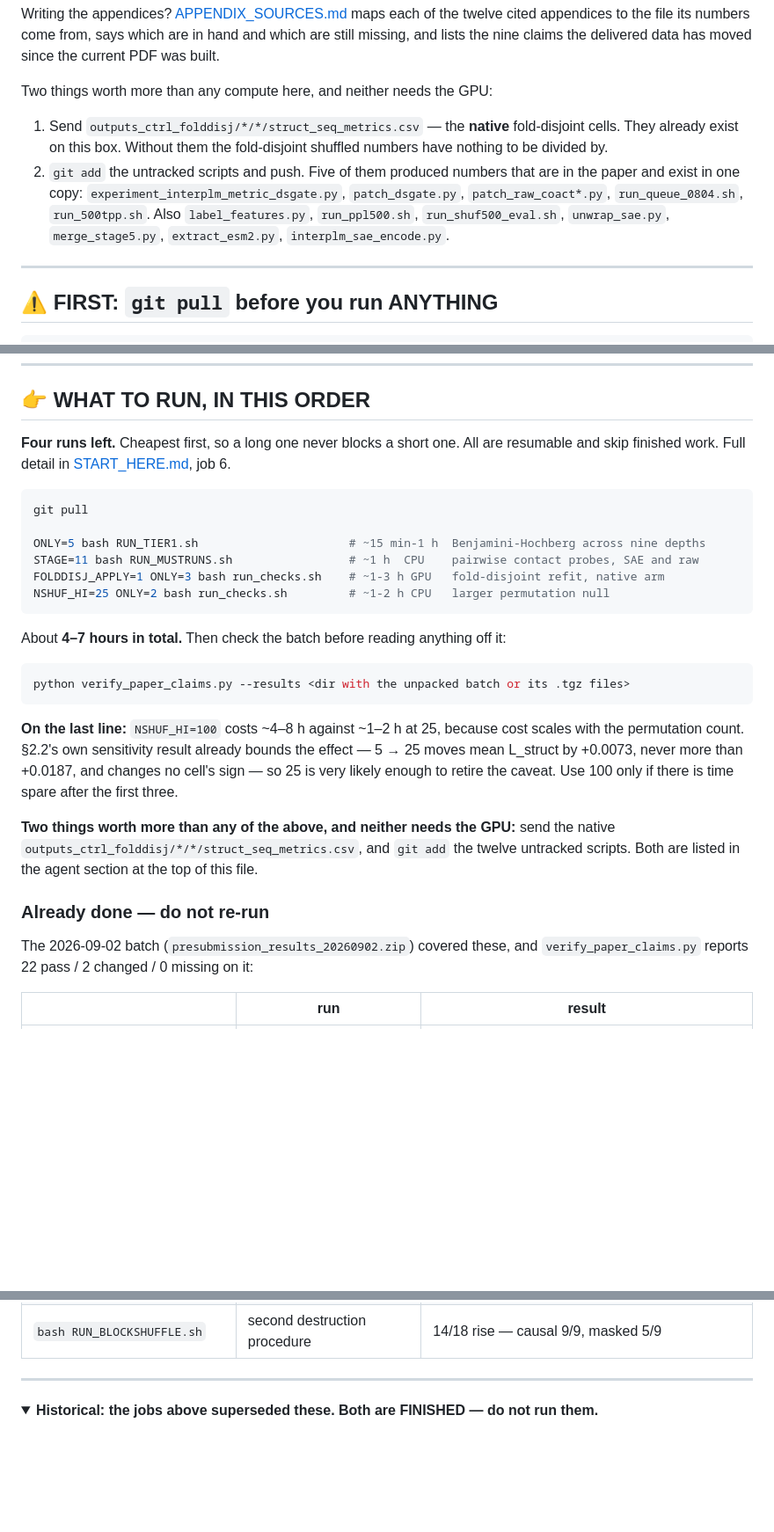
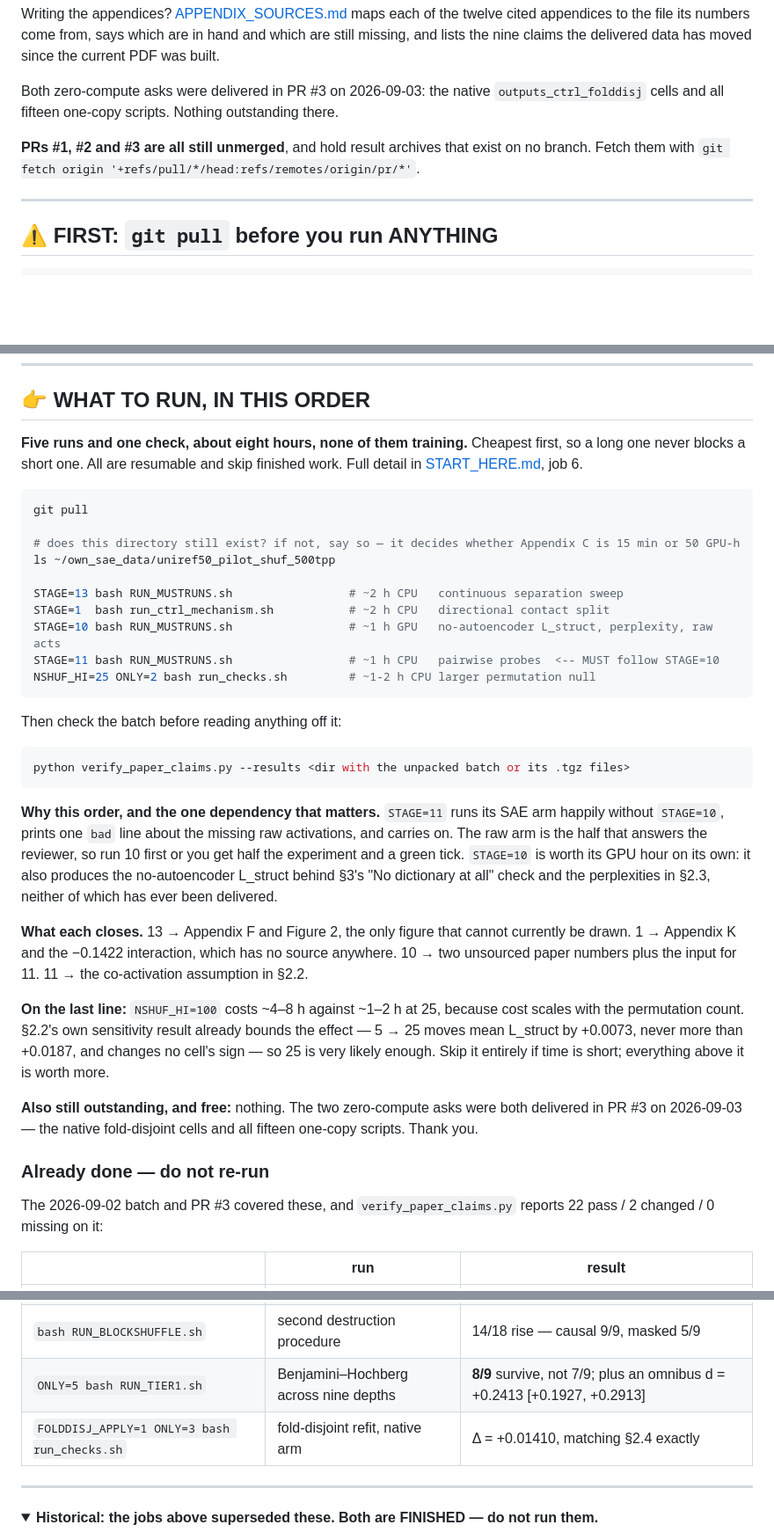
Before and after one commit to Uninterpretable-Evolving-Blackbox/Me_and_Du_san_s_dirty_little_secret, a Markdown page: README.md, 3 parts joined by grey strips. Shown at 88% size. Rendered like a GitHub page; folded sections open; blank space fills up the shorter version.

Commit message:
Queue the three appendix runs, and fix a dependency in the old queue
Appendices F, K and C were never in any run list. The tier list this queue
was built from came from the paper and was about strengthening results, not
about rebuilding appendix tables — nobody had noticed those were lost with
the laptop. When the audit did surface them I marked them "blocked" without
opening the scripts, which put them out of scope. They are not blocked: the
repo's own headers cost them at ~2 h CPU each with no training.

  STAGE=13 RUN_MUSTRUNS       Appendix F and Figure 2, the only figure that
                              cannot currently be drawn
  STAGE=1  run_ctrl_mechanism Appendix K and the -0.1422 interaction, which
                              has no source anywhere
  ls ~/own_sae_data/uniref50_pilot_shuf_500tpp
                              decides whether Appendix C is a 15-minute
                              rescore of existing checkpoints or 50 GPU-h

Also fixes a dependency I shipped wrong. STAGE=11, already in the queue as
the pairwise probes, runs its SAE arm without STAGE=10, prints one non-fatal
line about missing raw activations, and carries on — and the raw arm is the
half that answers the reviewer. STAGE=10 now precedes it, and is worth its
GPU hour anyway: it produces the no-autoencoder L_struct behind section 3's
"No dictionary at all" check and the perplexities in section 2.3, neither of
which has ever been delivered.

The BH stage and the fold-disjoint refit move to the done table: both
arrived in PR #3. Both zero-compute asks are now satisfied, so the README
stops asking for them and instead notes that all three PRs are unmerged.

Verified before pushing: stages 10, 11 and 13 are defined in RUN_MUSTRUNS,
run_ctrl_mechanism defines STAGE=1, every script in the queue passes bash
-n, and each stage's file preconditions are things the GPU box has.

Co-Authored-By: Claude Opus 5 <noreply@anthropic.com>

````diff
--- a/README.md
+++ b/README.md
@@ -44,16 +44,11 @@ Writing the appendices? [APPENDIX_SOURCES.md](APPENDIX_SOURCES.md) maps each of
 appendices to the file its numbers come from, says which are in hand and which are still missing,
 and lists the nine claims the delivered data has moved since the current PDF was built.
 
-Two things worth more than any compute here, and neither needs the GPU:
+Both zero-compute asks were delivered in PR #3 on 2026-09-03: the native
+`outputs_ctrl_folddisj` cells and all fifteen one-copy scripts. Nothing outstanding there.
 
-1. Send `outputs_ctrl_folddisj/*/*/struct_seq_metrics.csv` — the **native** fold-disjoint
-   cells. They already exist on this box. Without them the fold-disjoint shuffled numbers
-   have nothing to be divided by.
-2. `git add` the untracked scripts and push. Five of them produced numbers that are in the
-   paper and exist in one copy: `experiment_interplm_metric_dsgate.py`, `patch_dsgate.py`,
-   `patch_raw_coact*.py`, `run_queue_0804.sh`, `run_500tpp.sh`. Also `label_features.py`,
-   `run_ppl500.sh`, `run_shuf500_eval.sh`, `unwrap_sae.py`, `merge_stage5.py`,
-   `extract_esm2.py`, `interplm_sae_encode.py`.
+**PRs #1, #2 and #3 are all still unmerged**, and hold result archives that exist on no branch.
+Fetch them with `git fetch origin '+refs/pull/*/head:refs/remotes/origin/pr/*'`.
 
 ---
 
@@ -76,36 +71,51 @@ these changed.
 
 ## 👉 WHAT TO RUN, IN THIS ORDER
 
-**Four runs left.** Cheapest first, so a long one never blocks a short one. All are resumable
-and skip finished work. Full detail in [START_HERE.md](START_HERE.md), job 6.
+**Five runs and one check, about eight hours, none of them training.** Cheapest first, so a long one never
+blocks a short one. All are resumable and skip finished work. Full detail in
+[START_HERE.md](START_HERE.md), job 6.
 
 ```bash
 git pull
 
-ONLY=5 bash RUN_TIER1.sh                      # ~15 min-1 h  Benjamini-Hochberg across nine depths
-STAGE=11 bash RUN_MUSTRUNS.sh                 # ~1 h  CPU    pairwise contact probes, SAE and raw
-FOLDDISJ_APPLY=1 ONLY=3 bash run_checks.sh    # ~1-3 h GPU   fold-disjoint refit, native arm
-NSHUF_HI=25 ONLY=2 bash run_checks.sh         # ~1-2 h CPU   larger permutation null
+# does this directory still exist? if not, say so — it decides whether Appendix C is 15 min or 50 GPU-h
+ls ~/own_sae_data/uniref50_pilot_shuf_500tpp
+
+STAGE=13 bash RUN_MUSTRUNS.sh                 # ~2 h CPU   continuous separation sweep
+STAGE=1  bash run_ctrl_mechanism.sh           # ~2 h CPU   directional contact split
+STAGE=10 bash RUN_MUSTRUNS.sh                 # ~1 h GPU   no-autoencoder L_struct, perplexity, raw acts
+STAGE=11 bash RUN_MUSTRUNS.sh                 # ~1 h CPU   pairwise probes  <-- MUST follow STAGE=10
+NSHUF_HI=25 ONLY=2 bash run_checks.sh         # ~1-2 h CPU larger permutation null
 ```
 
-About **4–7 hours in total.** Then check the batch before reading anything off it:
+Then check the batch before reading anything off it:
 
 ```bash
 python verify_paper_claims.py --results <dir with the unpacked batch or its .tgz files>
 ```
 
+**Why this order, and the one dependency that matters.** `STAGE=11` runs its SAE arm happily
+without `STAGE=10`, prints one `bad` line about the missing raw activations, and carries on. The
+raw arm is the half that answers the reviewer, so run 10 first or you get half the experiment and
+a green tick. `STAGE=10` is worth its GPU hour on its own: it also produces the no-autoencoder
+L_struct behind §3's "No dictionary at all" check and the perplexities in §2.3, neither of which
+has ever been delivered.
+
+**What each closes.** 13 → Appendix F and Figure 2, the only figure that cannot currently be
+drawn. 1 → Appendix K and the −0.1422 interaction, which has no source anywhere. 10 → two
+unsourced paper numbers plus the input for 11. 11 → the co-activation assumption in §2.2.
+
 **On the last line:** `NSHUF_HI=100` costs ~4–8 h against ~1–2 h at 25, because cost scales with
 the permutation count. §2.2's own sensitivity result already bounds the effect — 5 → 25 moves
 mean L_struct by +0.0073, never more than +0.0187, and changes no cell's sign — so 25 is very
-likely enough to retire the caveat. Use 100 only if there is time spare after the first three.
+likely enough. Skip it entirely if time is short; everything above it is worth more.
 
-**Two things worth more than any of the above, and neither needs the GPU:** send the native
-`outputs_ctrl_folddisj/*/*/struct_seq_metrics.csv`, and `git add` the twelve untracked scripts.
-Both are listed in the agent section at the top of this file.
+**Also still outstanding, and free:** nothing. The two zero-compute asks were both delivered in
+PR #3 on 2026-09-03 — the native fold-disjoint cells and all fifteen one-copy scripts. Thank you.
 
 ### Already done — do not re-run
 
-The 2026-09-02 batch (`presubmission_results_20260902.zip`) covered these, and
+The 2026-09-02 batch and PR #3 covered these, and
 `verify_paper_claims.py` reports 22 pass / 2 changed / 0 missing on it:
 
 | | run | result |
@@ -117,6 +127,8 @@ The 2026-09-02 batch (`presubmission_results_20260902.zip`) covered these, and
 | `ONLY=3 bash RUN_TIER1.sh` | d_struct at three seeds | causal 9/9, masked 0/9, at both gates |
 | `ONLY=4 bash RUN_TIER1.sh` | d_struct untrained baseline | passes at both gates and both arms |
 | `bash RUN_BLOCKSHUFFLE.sh` | second destruction procedure | 14/18 rise — causal 9/9, masked 5/9 |
+| `ONLY=5 bash RUN_TIER1.sh` | Benjamini–Hochberg across nine depths | **8/9** survive, not 7/9; plus an omnibus d = +0.2413 [+0.1927, +0.2913] |
+| `FOLDDISJ_APPLY=1 ONLY=3 bash run_checks.sh` | fold-disjoint refit, native arm | Δ = +0.01410, matching §2.4 exactly |
 
 ---
 
````
Also changed, not shown: START_HERE.md (+11 -4 lines).
